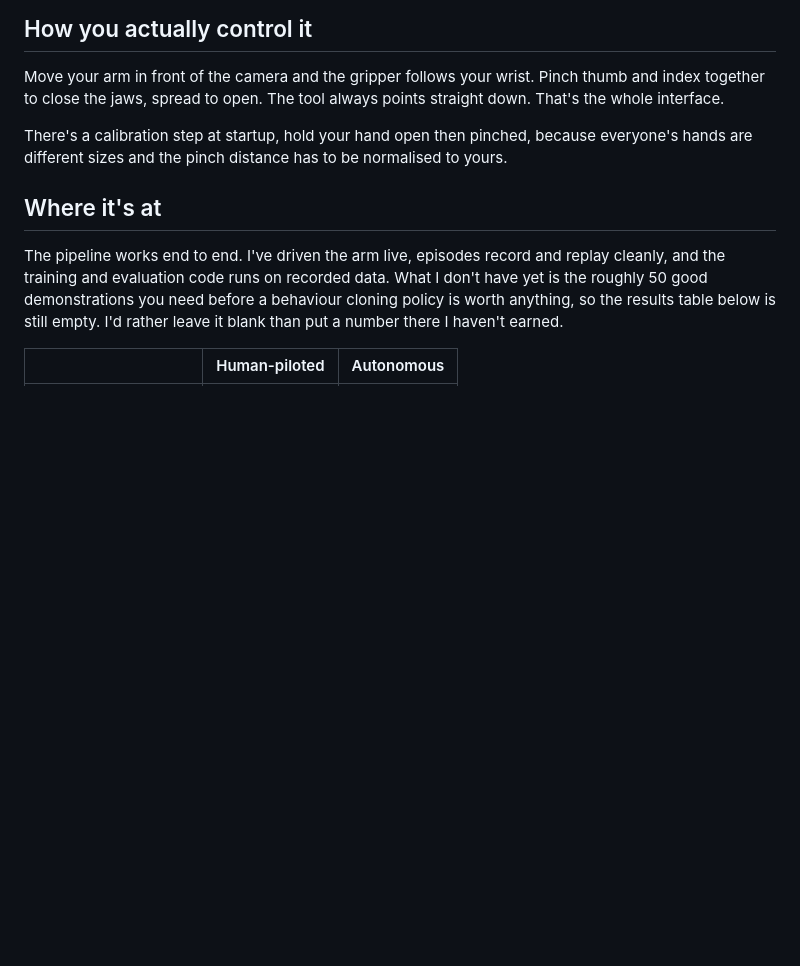
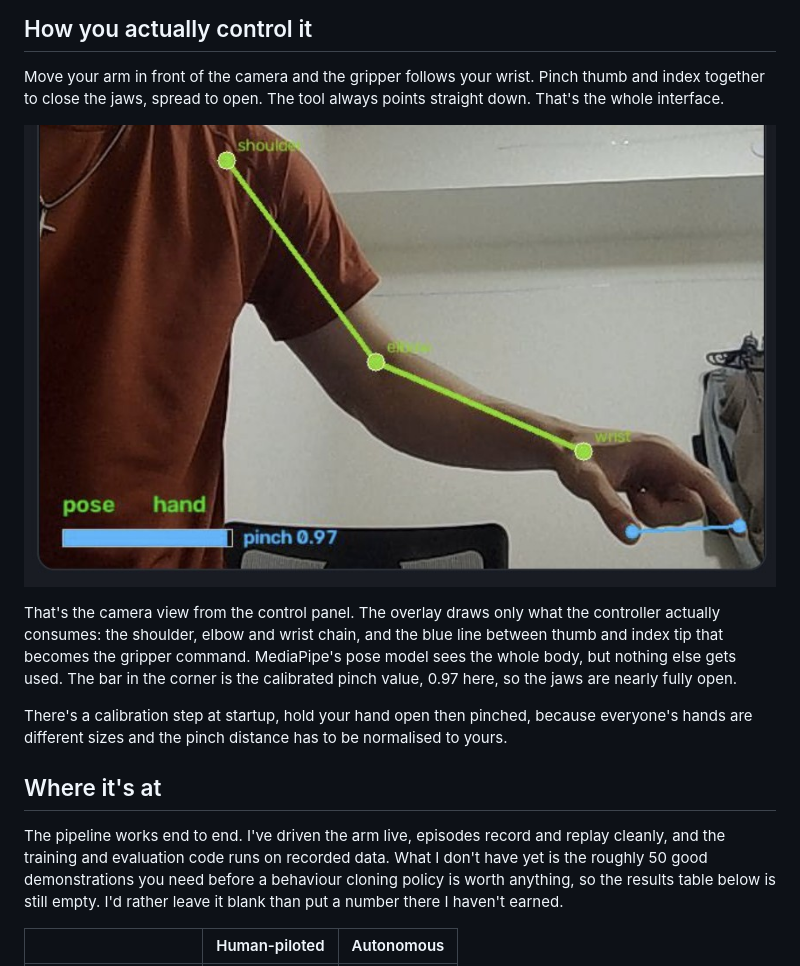
Before and after one commit to j-rosario10/Robot-Arm-Simulation, a Markdown page: README.md, the part around the change. GitHub-like rendering; pictures changed too: media/tracking.jpg (added); blank space fills up the shorter version.

Commit message:
Add the arm tracking screenshot

```diff
--- a/README.md
+++ b/README.md
@@ -66,6 +66,10 @@ No webcam handy? `python -m puppet_pilot.tools.synthetic_operator` fakes the ope
 
 Move your arm in front of the camera and the gripper follows your wrist. Pinch thumb and index together to close the jaws, spread to open. The tool always points straight down. That's the whole interface.
 
+![Arm tracking](media/tracking.jpg)
+
+That's the camera view from the control panel. The overlay draws only what the controller actually consumes: the shoulder, elbow and wrist chain, and the blue line between thumb and index tip that becomes the gripper command. MediaPipe's pose model sees the whole body, but nothing else gets used. The bar in the corner is the calibrated pinch value, 0.97 here, so the jaws are nearly fully open.
+
 There's a calibration step at startup, hold your hand open then pinched, because everyone's hands are different sizes and the pinch distance has to be normalised to yours.
 
 ## Where it's at
```
Also changed, not shown: 1 other file.
